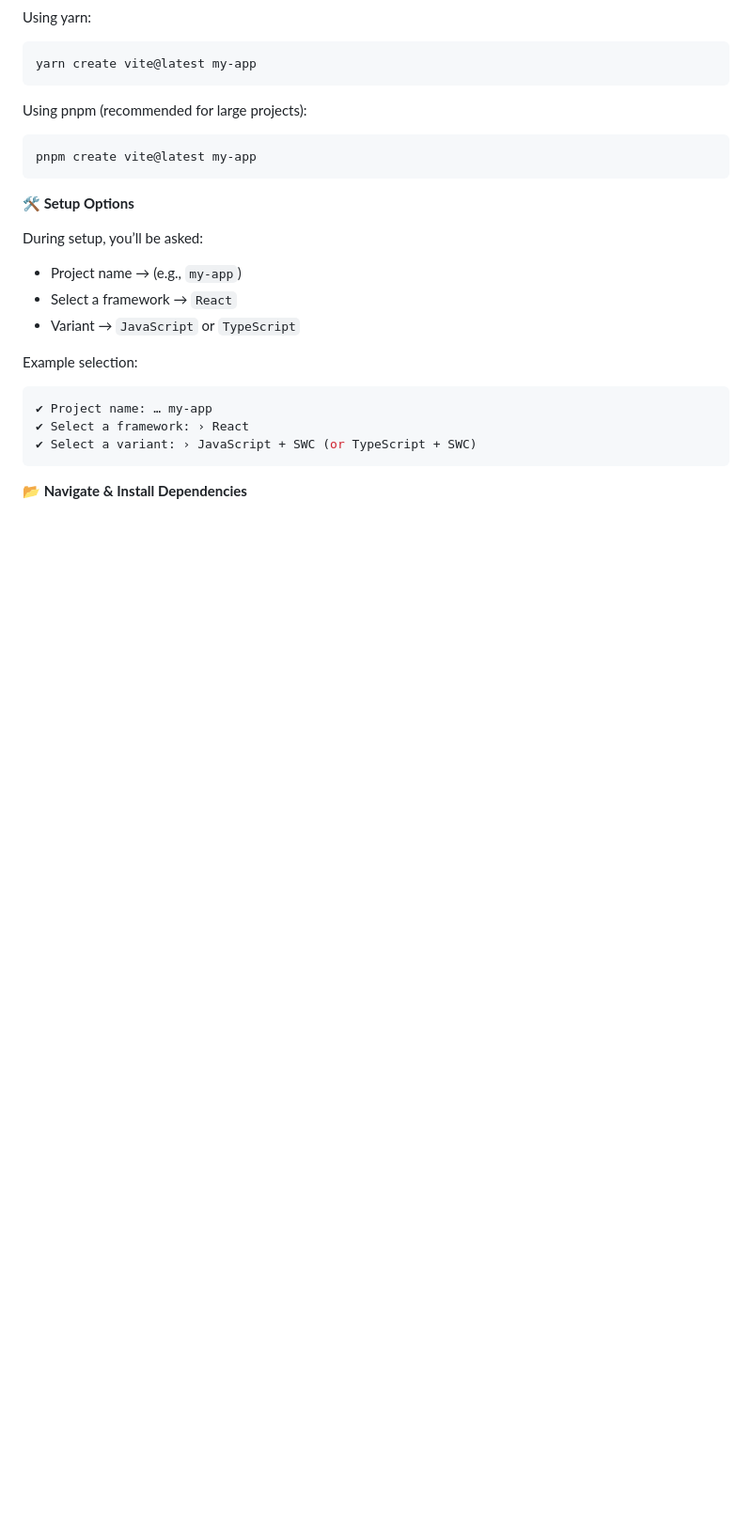
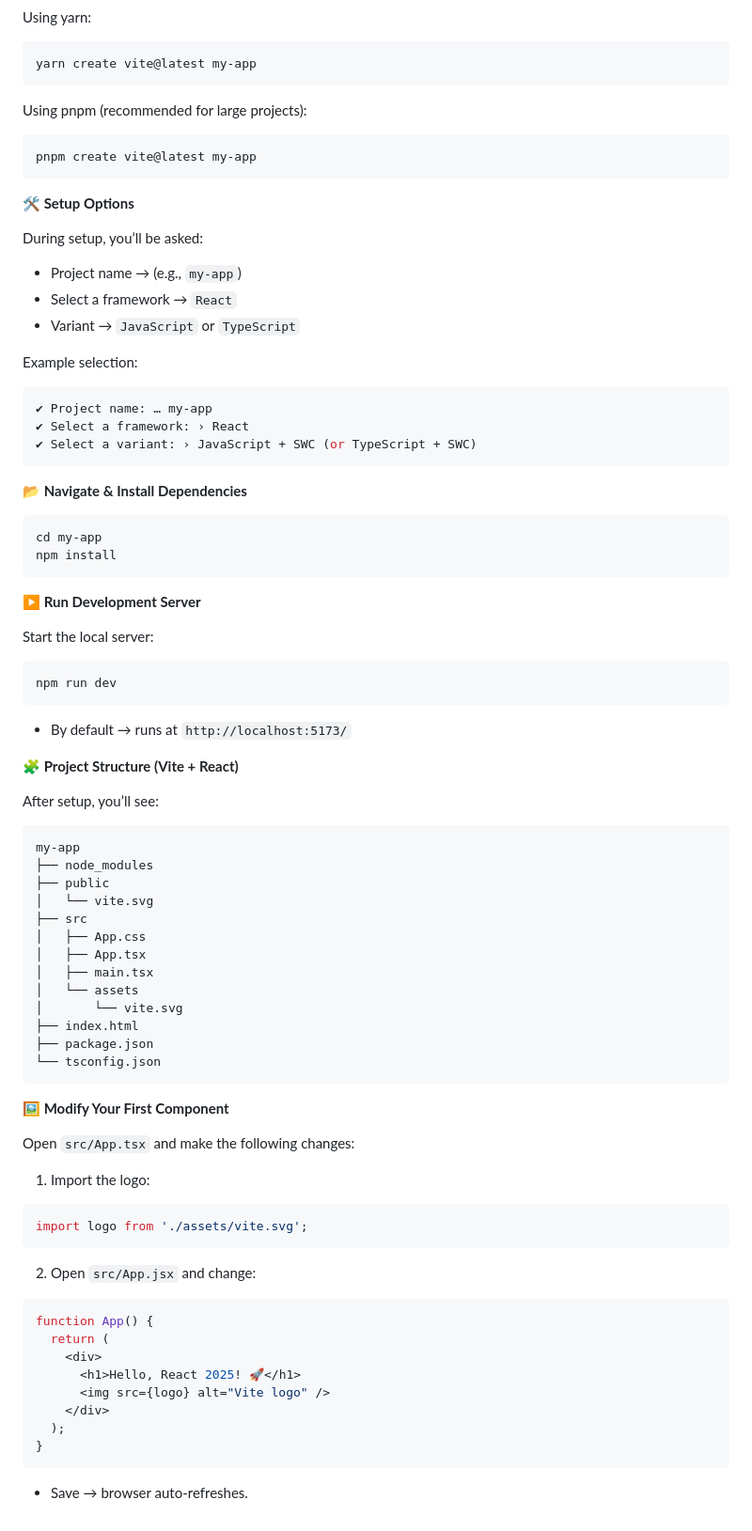
Before and after one commit to shagar619/React-JS, a Markdown page: README.md, the part around the change. Shown at 94% size. GitHub-like rendering; blank space fills up the shorter version.

Commit message:
Modify First Component

````diff
--- a/README.md
+++ b/README.md
@@ -73,3 +73,59 @@ Example selection:
 ```
 
 **📂 Navigate & Install Dependencies**
+
+```bash
+cd my-app
+npm install
+```
+
+**▶️ Run Development Server**
+
+Start the local server:
+```bash
+npm run dev
+```
+- By default → runs at `http://localhost:5173/`
+
+
+**🧩 Project Structure (Vite + React)**
+
+After setup, you’ll see:
+
+```
+my-app
+├── node_modules
+├── public
+│   └── vite.svg
+├── src
+│   ├── App.css
+│   ├── App.tsx
+│   ├── main.tsx
+│   └── assets
+│       └── vite.svg
+├── index.html
+├── package.json
+└── tsconfig.json
+```
+
+**🖼 Modify Your First Component**
+
+Open `src/App.tsx` and make the following changes:
+
+1. Import the logo:
+```tsx
+import logo from './assets/vite.svg';
+```
+
+2. Open `src/App.jsx` and change:
+```tsx
+function App() {
+  return (
+    <div>
+      <h1>Hello, React 2025! 🚀</h1>
+      <img src={logo} alt="Vite logo" />
+    </div>
+  );
+}
+```
+- Save → browser auto-refreshes.
````
